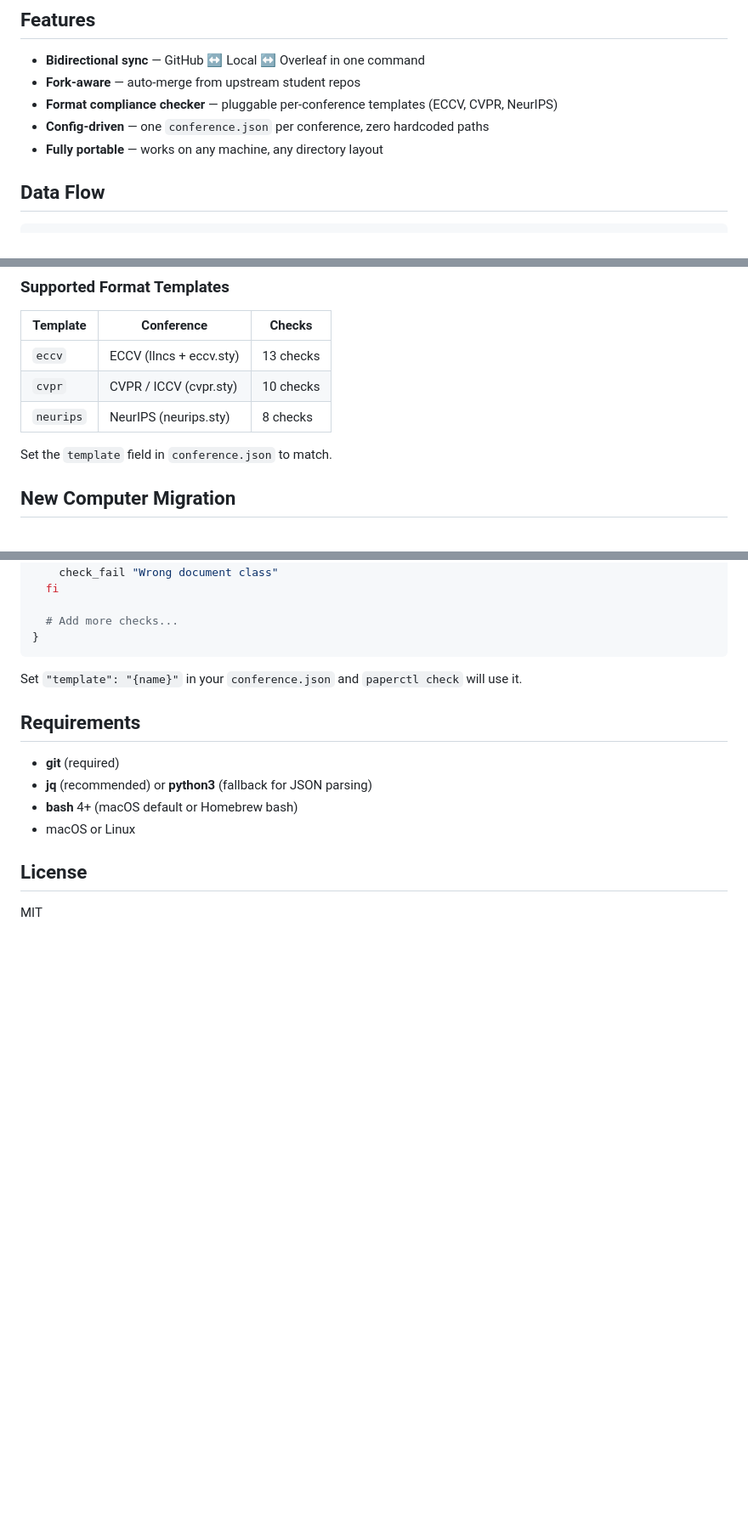
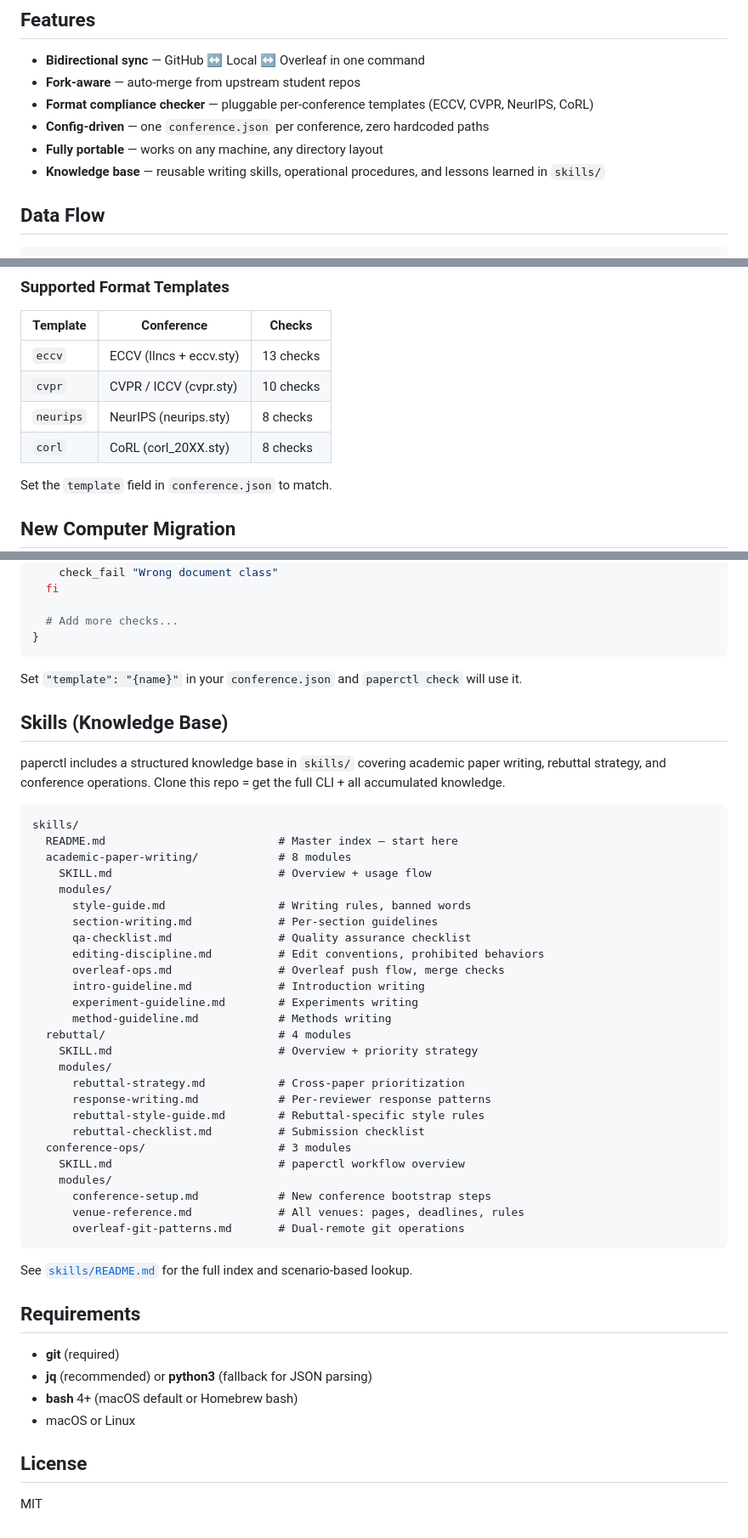
Before and after one commit to CYMaxwellLee/paperctl, a Markdown page: README.md, 3 parts joined by grey strips. Shown at 85% size. Drawn GitHub-style; blank space fills up the shorter version.

Commit message:
docs: add Skills knowledge base section and CoRL template to README
- Document full skills/ directory structure and module listing
- Add CoRL to supported format templates table
- Add knowledge base bullet to features list

Co-Authored-By: Claude Opus 4.6 <noreply@anthropic.com>

````diff
--- a/README.md
+++ b/README.md
@@ -8,9 +8,10 @@ Built for research labs juggling multiple paper submissions across conferences (
 
 - **Bidirectional sync** — GitHub ↔ Local ↔ Overleaf in one command
 - **Fork-aware** — auto-merge from upstream student repos
-- **Format compliance checker** — pluggable per-conference templates (ECCV, CVPR, NeurIPS)
+- **Format compliance checker** — pluggable per-conference templates (ECCV, CVPR, NeurIPS, CoRL)
 - **Config-driven** — one `conference.json` per conference, zero hardcoded paths
 - **Fully portable** — works on any machine, any directory layout
+- **Knowledge base** — reusable writing skills, operational procedures, and lessons learned in `skills/`
 
 ## Data Flow
 
@@ -254,6 +255,7 @@ Multiple conferences coexist side-by-side — just `cd` to the right directory (
 | `eccv` | ECCV (llncs + eccv.sty) | 13 checks |
 | `cvpr` | CVPR / ICCV (cvpr.sty) | 10 checks |
 | `neurips` | NeurIPS (neurips.sty) | 8 checks |
+| `corl` | CoRL (corl_20XX.sty) | 8 checks |
 
 Set the `template` field in `conference.json` to match.
 
@@ -344,6 +346,41 @@ run_checks() {
 
 Set `"template": "{name}"` in your `conference.json` and `paperctl check` will use it.
 
+## Skills (Knowledge Base)
+
+paperctl includes a structured knowledge base in `skills/` covering academic paper writing, rebuttal strategy, and conference operations. Clone this repo = get the full CLI + all accumulated knowledge.
+
+```
+skills/
+  README.md                          # Master index — start here
+  academic-paper-writing/            # 8 modules
+    SKILL.md                         # Overview + usage flow
+    modules/
+      style-guide.md                 # Writing rules, banned words
+      section-writing.md             # Per-section guidelines
+      qa-checklist.md                # Quality assurance checklist
+      editing-discipline.md          # Edit conventions, prohibited behaviors
+      overleaf-ops.md                # Overleaf push flow, merge checks
+      intro-guideline.md             # Introduction writing
+      experiment-guideline.md        # Experiments writing
+      method-guideline.md            # Methods writing
+  rebuttal/                          # 4 modules
+    SKILL.md                         # Overview + priority strategy
+    modules/
+      rebuttal-strategy.md           # Cross-paper prioritization
+      response-writing.md            # Per-reviewer response patterns
+      rebuttal-style-guide.md        # Rebuttal-specific style rules
+      rebuttal-checklist.md          # Submission checklist
+  conference-ops/                    # 3 modules
+    SKILL.md                         # paperctl workflow overview
+    modules/
+      conference-setup.md            # New conference bootstrap steps
+      venue-reference.md             # All venues: pages, deadlines, rules
+      overleaf-git-patterns.md       # Dual-remote git operations
+```
+
+See [`skills/README.md`](skills/README.md) for the full index and scenario-based lookup.
+
 ## Requirements
 
 - **git** (required)
````
